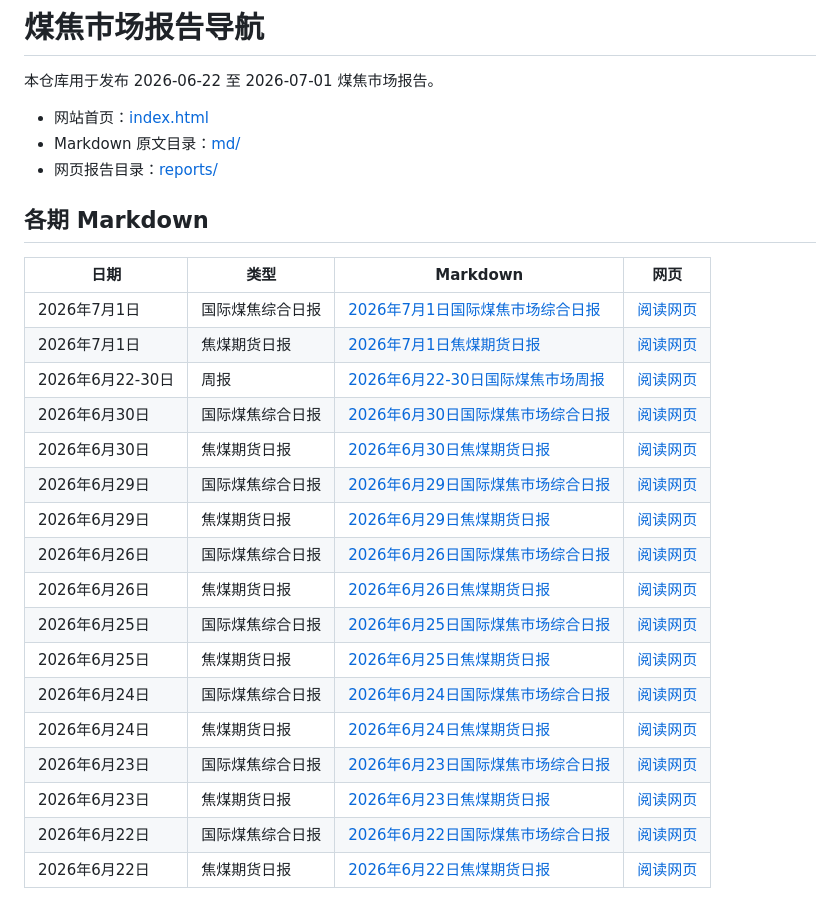
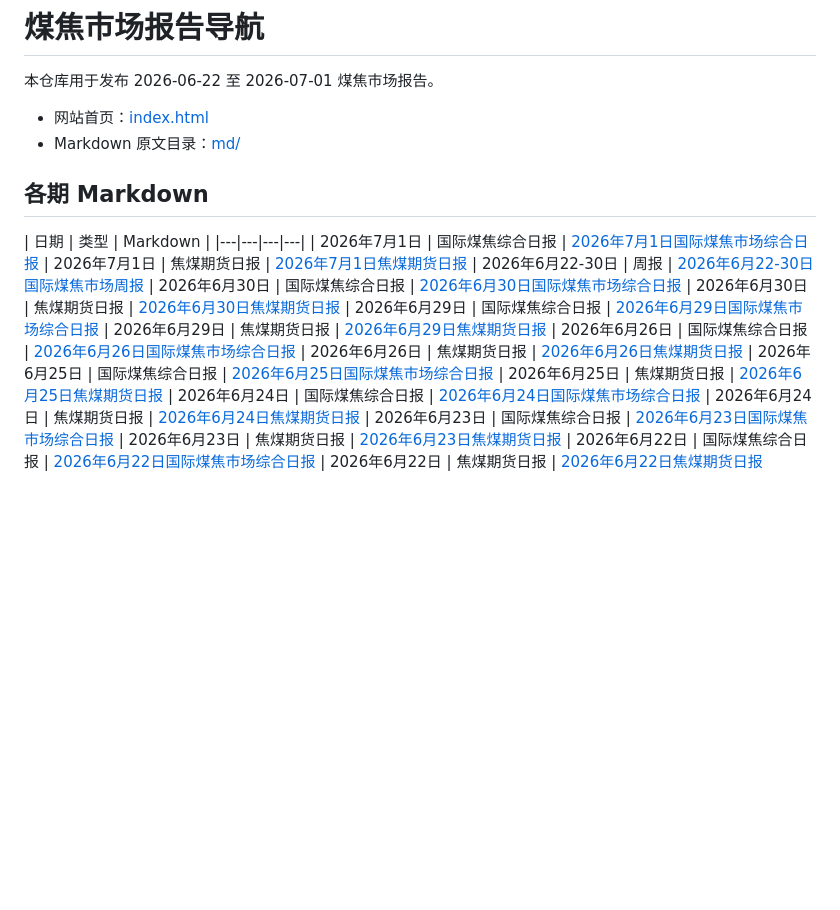
Before and after one commit to urnotqn/cokecoalreport, a Markdown page: README.md, the part around the change. GitHub-like rendering; blank space fills up the shorter version.

```diff
--- a/README.md
+++ b/README.md
@@ -4,26 +4,25 @@
 
 - 网站首页：[index.html](index.html)
 - Markdown 原文目录：[md/](md/)
-- 网页报告目录：[reports/](reports/)
 
 ## 各期 Markdown
 
-| 日期 | 类型 | Markdown | 网页 |
+| 日期 | 类型 | Markdown |
 |---|---|---|---|
-| 2026年7月1日 | 国际煤焦综合日报 | [2026年7月1日国际煤焦市场综合日报](md/2026%E5%B9%B47%E6%9C%881%E6%97%A5%E5%9B%BD%E9%99%85%E7%85%A4%E7%84%A6%E5%B8%82%E5%9C%BA%E7%BB%BC%E5%90%88%E6%97%A5%E6%8A%A5.md) | [阅读网页](reports/report-16.html) |
-| 2026年7月1日 | 焦煤期货日报 | [2026年7月1日焦煤期货日报](md/2026%E5%B9%B47%E6%9C%881%E6%97%A5%E7%84%A6%E7%85%A4%E6%9C%9F%E8%B4%A7%E6%97%A5%E6%8A%A5.md) | [阅读网页](reports/report-17.html) |
-| 2026年6月22-30日 | 周报 | [2026年6月22-30日国际煤焦市场周报](md/2026%E5%B9%B46%E6%9C%8822-30%E6%97%A5%E5%9B%BD%E9%99%85%E7%85%A4%E7%84%A6%E5%B8%82%E5%9C%BA%E5%91%A8%E6%8A%A5.md) | [阅读网页](reports/report-01.html) |
-| 2026年6月30日 | 国际煤焦综合日报 | [2026年6月30日国际煤焦市场综合日报](md/2026%E5%B9%B46%E6%9C%8830%E6%97%A5%E5%9B%BD%E9%99%85%E7%85%A4%E7%84%A6%E5%B8%82%E5%9C%BA%E7%BB%BC%E5%90%88%E6%97%A5%E6%8A%A5.md) | [阅读网页](reports/report-14.html) |
-| 2026年6月30日 | 焦煤期货日报 | [2026年6月30日焦煤期货日报](md/2026%E5%B9%B46%E6%9C%8830%E6%97%A5%E7%84%A6%E7%85%A4%E6%9C%9F%E8%B4%A7%E6%97%A5%E6%8A%A5.md) | [阅读网页](reports/report-15.html) |
-| 2026年6月29日 | 国际煤焦综合日报 | [2026年6月29日国际煤焦市场综合日报](md/2026%E5%B9%B46%E6%9C%8829%E6%97%A5%E5%9B%BD%E9%99%85%E7%85%A4%E7%84%A6%E5%B8%82%E5%9C%BA%E7%BB%BC%E5%90%88%E6%97%A5%E6%8A%A5.md) | [阅读网页](reports/report-12.html) |
-| 2026年6月29日 | 焦煤期货日报 | [2026年6月29日焦煤期货日报](md/2026%E5%B9%B46%E6%9C%8829%E6%97%A5%E7%84%A6%E7%85%A4%E6%9C%9F%E8%B4%A7%E6%97%A5%E6%8A%A5.md) | [阅读网页](reports/report-13.html) |
-| 2026年6月26日 | 国际煤焦综合日报 | [2026年6月26日国际煤焦市场综合日报](md/2026%E5%B9%B46%E6%9C%8826%E6%97%A5%E5%9B%BD%E9%99%85%E7%85%A4%E7%84%A6%E5%B8%82%E5%9C%BA%E7%BB%BC%E5%90%88%E6%97%A5%E6%8A%A5.md) | [阅读网页](reports/report-10.html) |
-| 2026年6月26日 | 焦煤期货日报 | [2026年6月26日焦煤期货日报](md/2026%E5%B9%B46%E6%9C%8826%E6%97%A5%E7%84%A6%E7%85%A4%E6%9C%9F%E8%B4%A7%E6%97%A5%E6%8A%A5.md) | [阅读网页](reports/report-11.html) |
-| 2026年6月25日 | 国际煤焦综合日报 | [2026年6月25日国际煤焦市场综合日报](md/2026%E5%B9%B46%E6%9C%8825%E6%97%A5%E5%9B%BD%E9%99%85%E7%85%A4%E7%84%A6%E5%B8%82%E5%9C%BA%E7%BB%BC%E5%90%88%E6%97%A5%E6%8A%A5.md) | [阅读网页](reports/report-08.html) |
-| 2026年6月25日 | 焦煤期货日报 | [2026年6月25日焦煤期货日报](md/2026%E5%B9%B46%E6%9C%8825%E6%97%A5%E7%84%A6%E7%85%A4%E6%9C%9F%E8%B4%A7%E6%97%A5%E6%8A%A5.md) | [阅读网页](reports/report-09.html) |
-| 2026年6月24日 | 国际煤焦综合日报 | [2026年6月24日国际煤焦市场综合日报](md/2026%E5%B9%B46%E6%9C%8824%E6%97%A5%E5%9B%BD%E9%99%85%E7%85%A4%E7%84%A6%E5%B8%82%E5%9C%BA%E7%BB%BC%E5%90%88%E6%97%A5%E6%8A%A5.md) | [阅读网页](reports/report-06.html) |
-| 2026年6月24日 | 焦煤期货日报 | [2026年6月24日焦煤期货日报](md/2026%E5%B9%B46%E6%9C%8824%E6%97%A5%E7%84%A6%E7%85%A4%E6%9C%9F%E8%B4%A7%E6%97%A5%E6%8A%A5.md) | [阅读网页](reports/report-07.html) |
-| 2026年6月23日 | 国际煤焦综合日报 | [2026年6月23日国际煤焦市场综合日报](md/2026%E5%B9%B46%E6%9C%8823%E6%97%A5%E5%9B%BD%E9%99%85%E7%85%A4%E7%84%A6%E5%B8%82%E5%9C%BA%E7%BB%BC%E5%90%88%E6%97%A5%E6%8A%A5.md) | [阅读网页](reports/report-04.html) |
-| 2026年6月23日 | 焦煤期货日报 | [2026年6月23日焦煤期货日报](md/2026%E5%B9%B46%E6%9C%8823%E6%97%A5%E7%84%A6%E7%85%A4%E6%9C%9F%E8%B4%A7%E6%97%A5%E6%8A%A5.md) | [阅读网页](reports/report-05.html) |
-| 2026年6月22日 | 国际煤焦综合日报 | [2026年6月22日国际煤焦市场综合日报](md/2026%E5%B9%B46%E6%9C%8822%E6%97%A5%E5%9B%BD%E9%99%85%E7%85%A4%E7%84%A6%E5%B8%82%E5%9C%BA%E7%BB%BC%E5%90%88%E6%97%A5%E6%8A%A5.md) | [阅读网页](reports/report-02.html) |
-| 2026年6月22日 | 焦煤期货日报 | [2026年6月22日焦煤期货日报](md/2026%E5%B9%B46%E6%9C%8822%E6%97%A5%E7%84%A6%E7%85%A4%E6%9C%9F%E8%B4%A7%E6%97%A5%E6%8A%A5.md) | [阅读网页](reports/report-03.html) |
+| 2026年7月1日 | 国际煤焦综合日报 | [2026年7月1日国际煤焦市场综合日报](md/2026%E5%B9%B47%E6%9C%881%E6%97%A5%E5%9B%BD%E9%99%85%E7%85%A4%E7%84%A6%E5%B8%82%E5%9C%BA%E7%BB%BC%E5%90%88%E6%97%A5%E6%8A%A5.md)
+| 2026年7月1日 | 焦煤期货日报 | [2026年7月1日焦煤期货日报](md/2026%E5%B9%B47%E6%9C%881%E6%97%A5%E7%84%A6%E7%85%A4%E6%9C%9F%E8%B4%A7%E6%97%A5%E6%8A%A5.md)
+| 2026年6月22-30日 | 周报 | [2026年6月22-30日国际煤焦市场周报](md/2026%E5%B9%B46%E6%9C%8822-30%E6%97%A5%E5%9B%BD%E9%99%85%E7%85%A4%E7%84%A6%E5%B8%82%E5%9C%BA%E5%91%A8%E6%8A%A5.md)
+| 2026年6月30日 | 国际煤焦综合日报 | [2026年6月30日国际煤焦市场综合日报](md/2026%E5%B9%B46%E6%9C%8830%E6%97%A5%E5%9B%BD%E9%99%85%E7%85%A4%E7%84%A6%E5%B8%82%E5%9C%BA%E7%BB%BC%E5%90%88%E6%97%A5%E6%8A%A5.md)
+| 2026年6月30日 | 焦煤期货日报 | [2026年6月30日焦煤期货日报](md/2026%E5%B9%B46%E6%9C%8830%E6%97%A5%E7%84%A6%E7%85%A4%E6%9C%9F%E8%B4%A7%E6%97%A5%E6%8A%A5.md)
+| 2026年6月29日 | 国际煤焦综合日报 | [2026年6月29日国际煤焦市场综合日报](md/2026%E5%B9%B46%E6%9C%8829%E6%97%A5%E5%9B%BD%E9%99%85%E7%85%A4%E7%84%A6%E5%B8%82%E5%9C%BA%E7%BB%BC%E5%90%88%E6%97%A5%E6%8A%A5.md)
+| 2026年6月29日 | 焦煤期货日报 | [2026年6月29日焦煤期货日报](md/2026%E5%B9%B46%E6%9C%8829%E6%97%A5%E7%84%A6%E7%85%A4%E6%9C%9F%E8%B4%A7%E6%97%A5%E6%8A%A5.md)
+| 2026年6月26日 | 国际煤焦综合日报 | [2026年6月26日国际煤焦市场综合日报](md/2026%E5%B9%B46%E6%9C%8826%E6%97%A5%E5%9B%BD%E9%99%85%E7%85%A4%E7%84%A6%E5%B8%82%E5%9C%BA%E7%BB%BC%E5%90%88%E6%97%A5%E6%8A%A5.md)
+| 2026年6月26日 | 焦煤期货日报 | [2026年6月26日焦煤期货日报](md/2026%E5%B9%B46%E6%9C%8826%E6%97%A5%E7%84%A6%E7%85%A4%E6%9C%9F%E8%B4%A7%E6%97%A5%E6%8A%A5.md)
+| 2026年6月25日 | 国际煤焦综合日报 | [2026年6月25日国际煤焦市场综合日报](md/2026%E5%B9%B46%E6%9C%8825%E6%97%A5%E5%9B%BD%E9%99%85%E7%85%A4%E7%84%A6%E5%B8%82%E5%9C%BA%E7%BB%BC%E5%90%88%E6%97%A5%E6%8A%A5.md)
+| 2026年6月25日 | 焦煤期货日报 | [2026年6月25日焦煤期货日报](md/2026%E5%B9%B46%E6%9C%8825%E6%97%A5%E7%84%A6%E7%85%A4%E6%9C%9F%E8%B4%A7%E6%97%A5%E6%8A%A5.md)
+| 2026年6月24日 | 国际煤焦综合日报 | [2026年6月24日国际煤焦市场综合日报](md/2026%E5%B9%B46%E6%9C%8824%E6%97%A5%E5%9B%BD%E9%99%85%E7%85%A4%E7%84%A6%E5%B8%82%E5%9C%BA%E7%BB%BC%E5%90%88%E6%97%A5%E6%8A%A5.md)
+| 2026年6月24日 | 焦煤期货日报 | [2026年6月24日焦煤期货日报](md/2026%E5%B9%B46%E6%9C%8824%E6%97%A5%E7%84%A6%E7%85%A4%E6%9C%9F%E8%B4%A7%E6%97%A5%E6%8A%A5.md)
+| 2026年6月23日 | 国际煤焦综合日报 | [2026年6月23日国际煤焦市场综合日报](md/2026%E5%B9%B46%E6%9C%8823%E6%97%A5%E5%9B%BD%E9%99%85%E7%85%A4%E7%84%A6%E5%B8%82%E5%9C%BA%E7%BB%BC%E5%90%88%E6%97%A5%E6%8A%A5.md)
+| 2026年6月23日 | 焦煤期货日报 | [2026年6月23日焦煤期货日报](md/2026%E5%B9%B46%E6%9C%8823%E6%97%A5%E7%84%A6%E7%85%A4%E6%9C%9F%E8%B4%A7%E6%97%A5%E6%8A%A5.md)
+| 2026年6月22日 | 国际煤焦综合日报 | [2026年6月22日国际煤焦市场综合日报](md/2026%E5%B9%B46%E6%9C%8822%E6%97%A5%E5%9B%BD%E9%99%85%E7%85%A4%E7%84%A6%E5%B8%82%E5%9C%BA%E7%BB%BC%E5%90%88%E6%97%A5%E6%8A%A5.md)
+| 2026年6月22日 | 焦煤期货日报 | [2026年6月22日焦煤期货日报](md/2026%E5%B9%B46%E6%9C%8822%E6%97%A5%E7%84%A6%E7%85%A4%E6%9C%9F%E8%B4%A7%E6%97%A5%E6%8A%A5.md)
```
